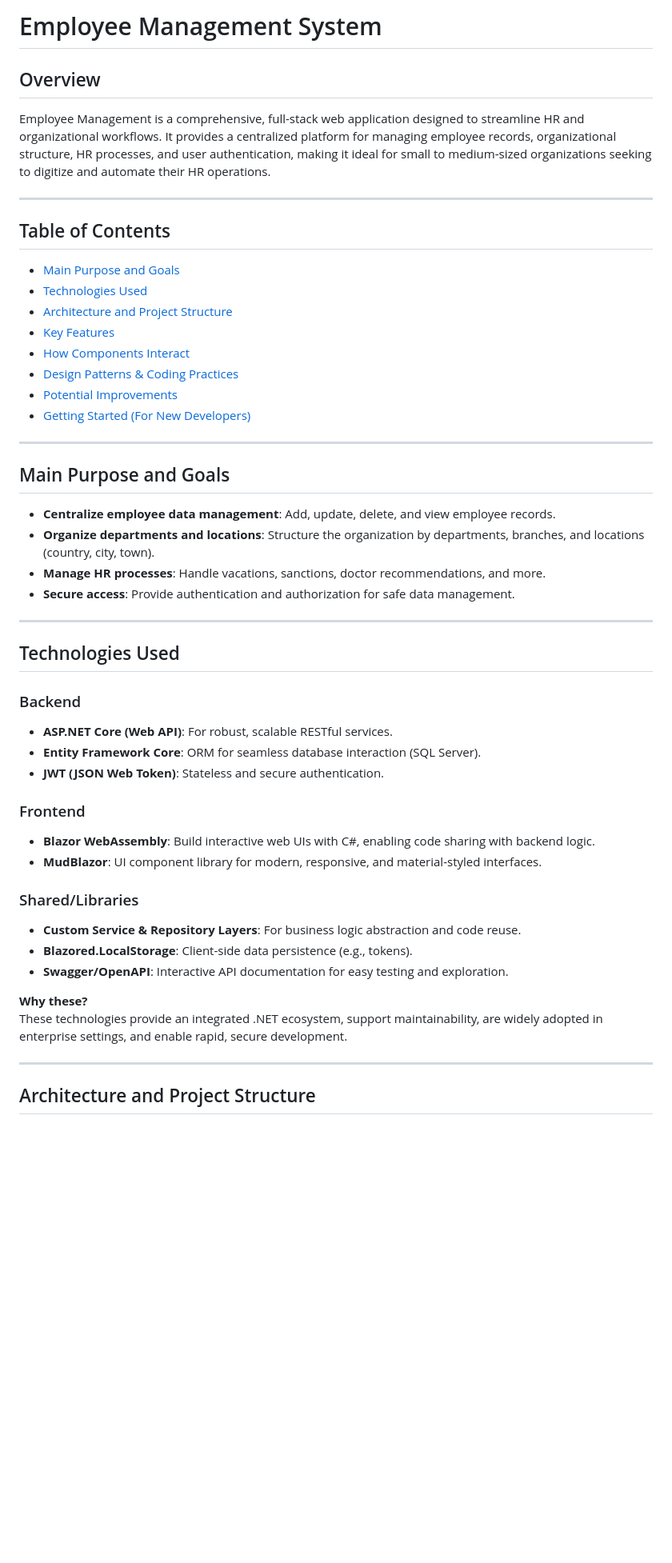
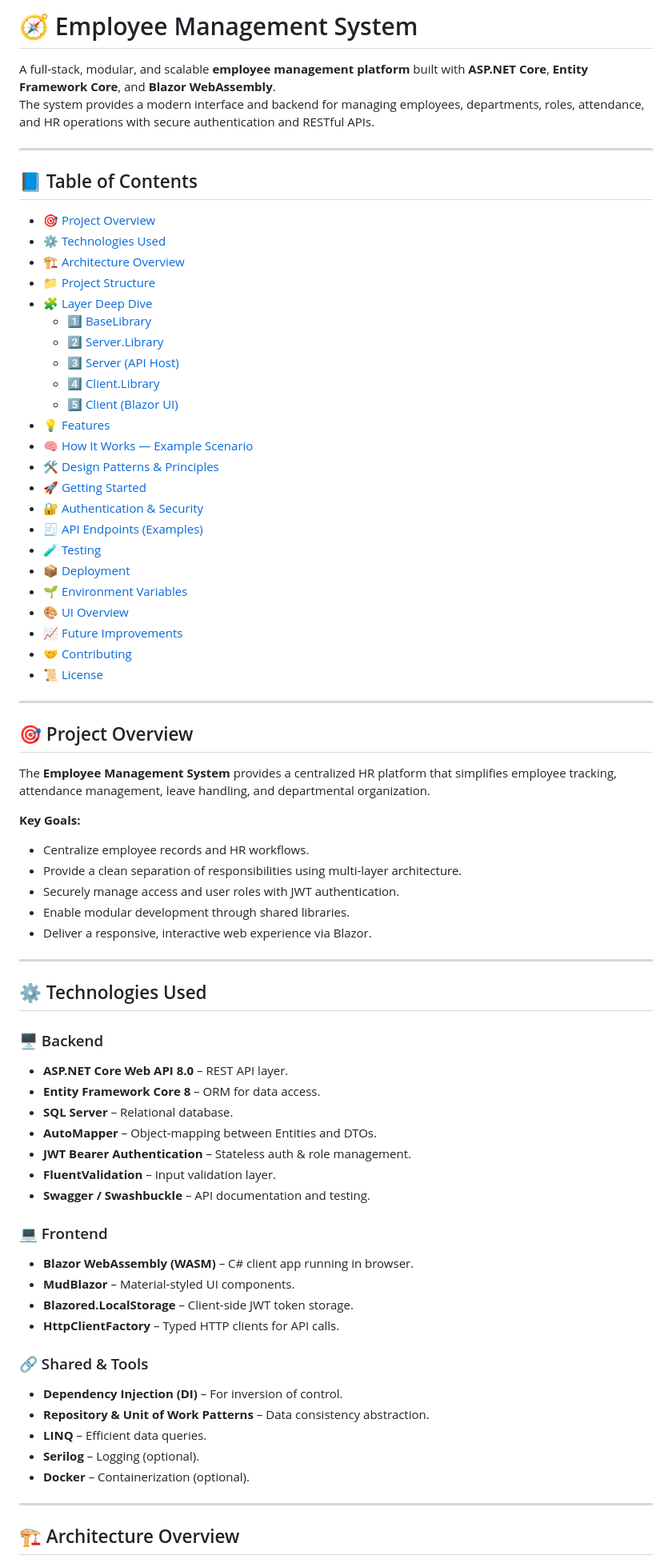
Before and after one commit to sadeg-2/EmployeeManagment, a Markdown page: README.md, the part around one of its changes. Shown at 80% size. Drawn GitHub-style; blank space fills up the shorter version.

```diff
--- a/README.md
+++ b/README.md
@@ -1,52 +1,75 @@
-# Employee Management System
+# 🧭 Employee Management System
 
-## Overview
-
-Employee Management is a comprehensive, full-stack web application designed to streamline HR and organizational workflows. It provides a centralized platform for managing employee records, organizational structure, HR processes, and user authentication, making it ideal for small to medium-sized organizations seeking to digitize and automate their HR operations.
+A full-stack, modular, and scalable **employee management platform** built with **ASP.NET Core**, **Entity Framework Core**, and **Blazor WebAssembly**.
+The system provides a modern interface and backend for managing employees, departments, roles, attendance, and HR operations with secure authentication and RESTful APIs.
 
 ---
 
-## Table of Contents
-- [Main Purpose and Goals](#main-purpose-and-goals)
-- [Technologies Used](#technologies-used)
-- [Architecture and Project Structure](#architecture-and-project-structure)
-- [Key Features](#key-features)
-- [How Components Interact](#how-components-interact)
-- [Design Patterns & Coding Practices](#design-patterns--coding-practices)
-- [Potential Improvements](#potential-improvements)
-- [Getting Started (For New Developers)](#getting-started-for-new-developers)
+## 📘 Table of Contents
+- [🎯 Project Overview](#-project-overview)
+- [⚙️ Technologies Used](#️-technologies-used)
+- [🏗️ Architecture Overview](#️-architecture-overview)
+- [📁 Project Structure](#-project-structure)
+- [🧩 Layer Deep Dive](#-layer-deep-dive)
+  - [1️⃣ BaseLibrary](#1️⃣-baselibrary)
+  - [2️⃣ Server.Library](#2️⃣-serverlibrary)
+  - [3️⃣ Server (API Host)](#3️⃣-server-api-host)
+  - [4️⃣ Client.Library](#4️⃣-clientlibrary)
+  - [5️⃣ Client (Blazor UI)](#5️⃣-client-blazor-ui)
+- [💡 Features](#-features)
+- [🧠 How It Works — Example Scenario](#-how-it-works--example-scenario)
+- [🛠️ Design Patterns & Principles](#️-design-patterns--principles)
+- [🚀 Getting Started](#-getting-started)
+- [🔐 Authentication & Security](#-authentication--security)
+- [🧾 API Endpoints (Examples)](#-api-endpoints-examples)
+- [🧪 Testing](#-testing)
+- [📦 Deployment](#-deployment)
+- [🌱 Environment Variables](#-environment-variables)
+- [🎨 UI Overview](#-ui-overview)
+- [📈 Future Improvements](#-future-improvements)
+- [🤝 Contributing](#-contributing)
+- [📜 License](#-license)
 
 ---
 
-## Main Purpose and Goals
+## 🎯 Project Overview
 
-- **Centralize employee data management**: Add, update, delete, and view employee records.
-- **Organize departments and locations**: Structure the organization by departments, branches, and locations (country, city, town).
-- **Manage HR processes**: Handle vacations, sanctions, doctor recommendations, and more.
-- **Secure access**: Provide authentication and authorization for safe data management.
+The **Employee Management System** provides a centralized HR platform that simplifies employee tracking, attendance management, leave handling, and departmental organization.
+
+**Key Goals:**
+- Centralize employee records and HR workflows.
+- Provide a clean separation of responsibilities using multi-layer architecture.
+- Securely manage access and user roles with JWT authentication.
+- Enable modular development through shared libraries.
+- Deliver a responsive, interactive web experience via Blazor.
 
 ---
 
-## Technologies Used
+## ⚙️ Technologies Used
 
-### Backend
-- **ASP.NET Core (Web API)**: For robust, scalable RESTful services.
-- **Entity Framework Core**: ORM for seamless database interaction (SQL Server).
-- **JWT (JSON Web Token)**: Stateless and secure authentication.
+### 🖥 Backend
+- **ASP.NET Core Web API 8.0** – REST API layer.
+- **Entity Framework Core 8** – ORM for data access.
+- **SQL Server** – Relational database.
+- **AutoMapper** – Object-mapping between Entities and DTOs.
+- **JWT Bearer Authentication** – Stateless auth & role management.
+- **FluentValidation** – Input validation layer.
+- **Swagger / Swashbuckle** – API documentation and testing.
 
-### Frontend
-- **Blazor WebAssembly**: Build interactive web UIs with C#, enabling code sharing with backend logic.
-- **MudBlazor**: UI component library for modern, responsive, and material-styled interfaces.
+### 💻 Frontend
+- **Blazor WebAssembly (WASM)** – C# client app running in browser.
+- **MudBlazor** – Material-styled UI components.
+- **Blazored.LocalStorage** – Client-side JWT token storage.
+- **HttpClientFactory** – Typed HTTP clients for API calls.
 
-### Shared/Libraries
-- **Custom Service & Repository Layers**: For business logic abstraction and code reuse.
-- **Blazored.LocalStorage**: Client-side data persistence (e.g., tokens).
-- **Swagger/OpenAPI**: Interactive API documentation for easy testing and exploration.
-
-**Why these?**
-These technologies provide an integrated .NET ecosystem, support maintainability, are widely adopted in enterprise settings, and enable rapid, secure development.
+### 🔗 Shared & Tools
+- **Dependency Injection (DI)** – For inversion of control.
+- **Repository & Unit of Work Patterns** – Data consistency abstraction.
+- **LINQ** – Efficient data queries.
+- **Serilog** – Logging (optional).
+- **Docker** – Containerization (optional).
 
 ---
 
-## Architecture and Project Structure
+## 🏗️ Architecture Overview
 
```
Also changed, not shown: other parts of README.md (+273 -50 lines).
